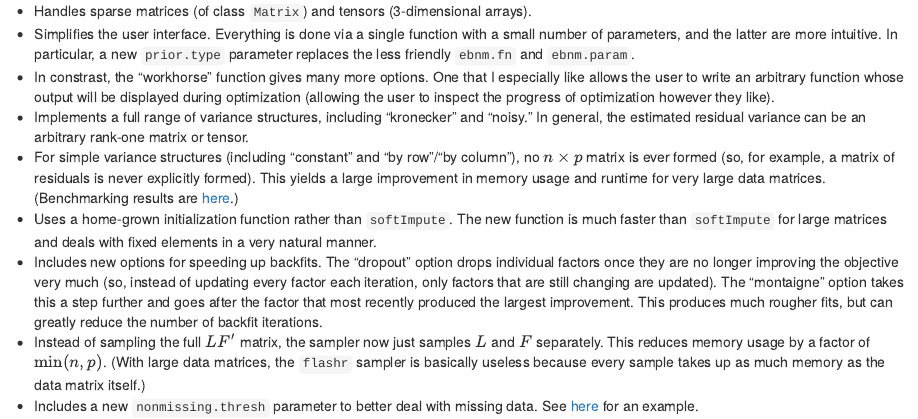
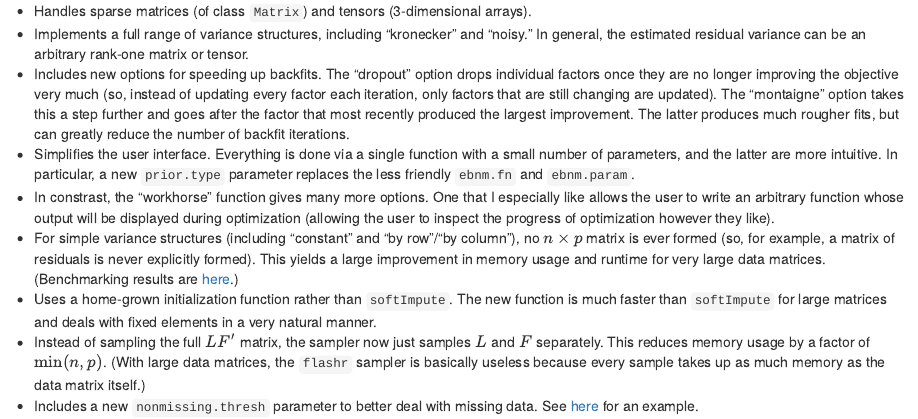
Before and after one commit to willwerscheid/FLASHvestigations, an R Markdown document (analysis/flashier_features.Rmd): the page in a window 1100 px wide, from 200 px down. Rendered offline with R 4.5, knitr and Pandoc, with nearby package versions.

Commit message:
workflowr::wflow_publish("analysis/flashier_features.Rmd")

```diff
--- a/analysis/flashier_features.Rmd
+++ b/analysis/flashier_features.Rmd
@@ -11,11 +11,11 @@ knitr::opts_chunk$set(echo = TRUE)
 
 
 * Handles sparse matrices (of class `Matrix`) and tensors (3-dimensional arrays).
+* Implements a full range of variance structures, including “kronecker” and “noisy.” In general, the estimated residual variance can be an arbitrary rank-one matrix or tensor.
+* Includes new options for speeding up backfits. The “dropout” option drops individual factors once they are no longer improving the objective very much (so, instead of updating every factor each iteration, only factors that are still changing are updated). The “montaigne” option takes this a step further and goes after the factor that most recently produced the largest improvement. The latter produces much rougher fits, but can greatly reduce the number of backfit iterations.
 * Simplifies the user interface. Everything is done via a single function with a small number of parameters, and the latter are more intuitive. In particular, a new `prior.type` parameter replaces the less friendly `ebnm.fn` and `ebnm.param`.
 * In constrast, the “workhorse” function gives many more options. One that I especially like allows the user to write an arbitrary function whose output will be displayed during optimization (allowing the user to inspect the progress of optimization however they like).
-* Implements a full range of variance structures, including “kronecker” and “noisy.” In general, the estimated residual variance can be an arbitrary rank-one matrix or tensor.
 * For simple variance structures (including “constant” and “by row”/“by column”), no $n \times p$ matrix is ever formed (so, for example, a matrix of residuals is never explicitly formed). This yields a large improvement in memory usage and runtime for very large data matrices. (Benchmarking results are [here](flashier_bench.html).)
 * Uses a home-grown initialization function rather than `softImpute`. The new function is much faster than `softImpute` for large matrices and deals with fixed elements in a very natural manner.
-* Includes new options for speeding up backfits. The “dropout” option drops individual factors once they are no longer improving the objective very much (so, instead of updating every factor each iteration, only factors that are still changing are updated). The “montaigne” option takes this a step further and goes after the factor that most recently produced the largest improvement. This produces much rougher fits, but can greatly reduce the number of backfit iterations.
 * Instead of sampling the full $LF'$ matrix, the sampler now just samples $L$ and $F$ separately. This reduces memory usage by a factor of $\min(n, p)$. (With large data matrices, the `flashr` sampler is basically useless because every sample takes up as much memory as the data matrix itself.)
 * Includes a new `nonmissing.thresh` parameter to better deal with missing data. See [here](brain.html) for an example.
```
